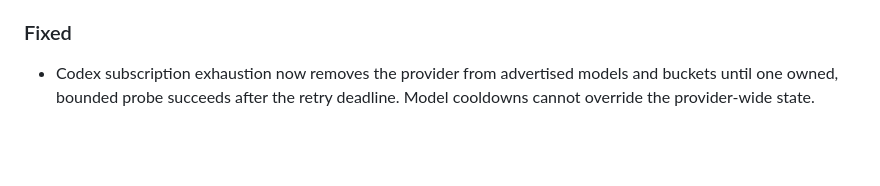
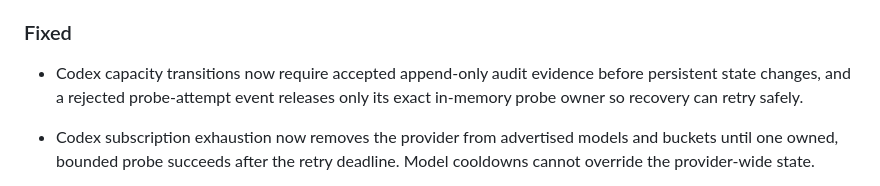
Before and after one commit to smilinTux/skgateway, a Markdown page: CHANGELOG.md, the part around the change. GitHub-like rendering; blank space fills up the shorter version.

Commit message:
docs: record capacity audit ordering [6024c1ef]

```diff
--- a/CHANGELOG.md
+++ b/CHANGELOG.md
@@ -32,6 +32,10 @@ and this project adheres to [Semantic Versioning](https://semver.org/spec/v2.0.0
 
 
 ### Fixed
+
+- Codex capacity transitions now require accepted append-only audit evidence
+  before persistent state changes, and a rejected probe-attempt event releases
+  only its exact in-memory probe owner so recovery can retry safely.
 
 - Codex subscription exhaustion now removes the provider from advertised
   models and buckets until one owned, bounded probe succeeds after the retry
```
